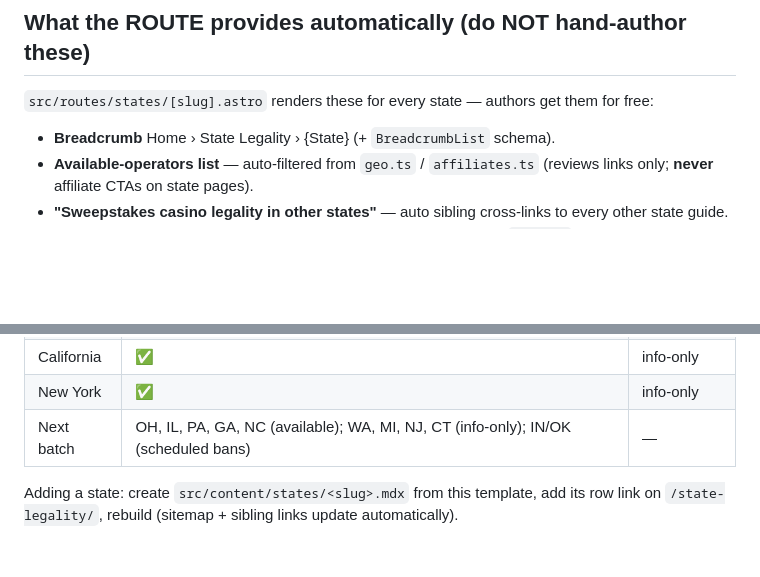
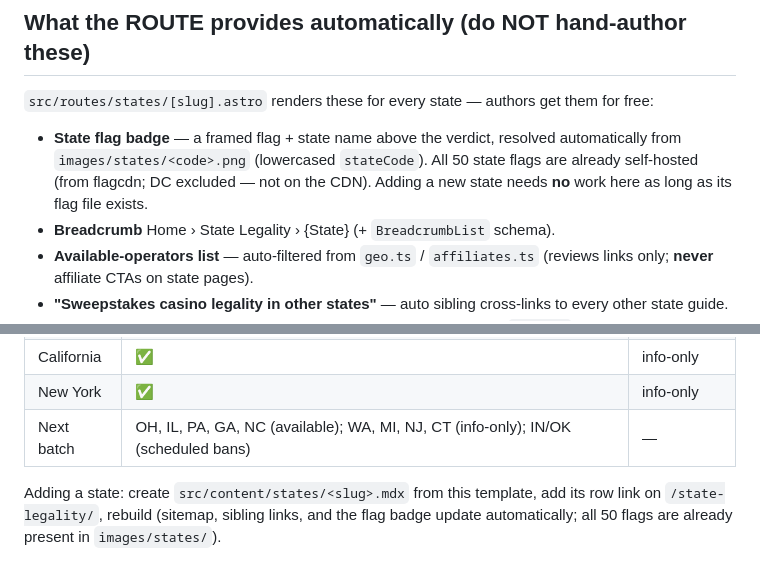
Before and after one commit to madrank8/sweepstakescasinos, a Markdown page: .planning/STATE-PAGE-TEMPLATE.md, 2 parts joined by grey strips. Drawn GitHub-style; blank space fills up the shorter version.

Commit message:
docs(states): document the flag-badge convention in the template
Co-authored-by: Cursor <cursoragent@cursor.com>

```diff
--- a/.planning/STATE-PAGE-TEMPLATE.md
+++ b/.planning/STATE-PAGE-TEMPLATE.md
@@ -15,6 +15,7 @@ legal-research sections must be genuinely state-specific; see the scaled-content
 
 `src/routes/states/[slug].astro` renders these for every state — authors get them for free:
 
+- **State flag badge** — a framed flag + state name above the verdict, resolved automatically from `images/states/<code>.png` (lowercased `stateCode`). All 50 state flags are already self-hosted (from flagcdn; DC excluded — not on the CDN). Adding a new state needs **no** work here as long as its flag file exists.
 - **Breadcrumb** Home › State Legality › {State} (+ `BreadcrumbList` schema).
 - **Available-operators list** — auto-filtered from `geo.ts` / `affiliates.ts` (reviews links only; **never** affiliate CTAs on state pages).
 - **"Sweepstakes casino legality in other states"** — auto sibling cross-links to every other state guide.
@@ -102,4 +103,4 @@ Tailor only the `alt` tail for the state's specific law where useful (see CA/NY)
 | New York | ✅ | info-only |
 | Next batch | OH, IL, PA, GA, NC (available); WA, MI, NJ, CT (info-only); IN/OK (scheduled bans) | — |
 
-Adding a state: create `src/content/states/<slug>.mdx` from this template, add its row link on `/state-legality/`, rebuild (sitemap + sibling links update automatically).
+Adding a state: create `src/content/states/<slug>.mdx` from this template, add its row link on `/state-legality/`, rebuild (sitemap, sibling links, and the flag badge update automatically; all 50 flags are already present in `images/states/`).
```
